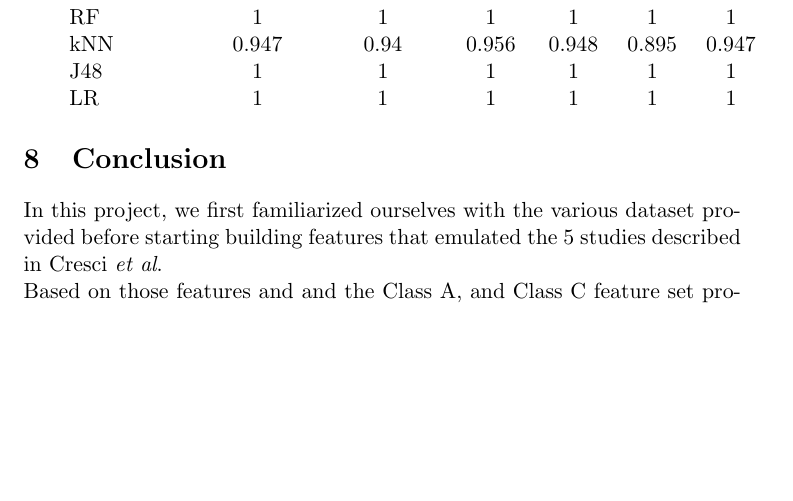
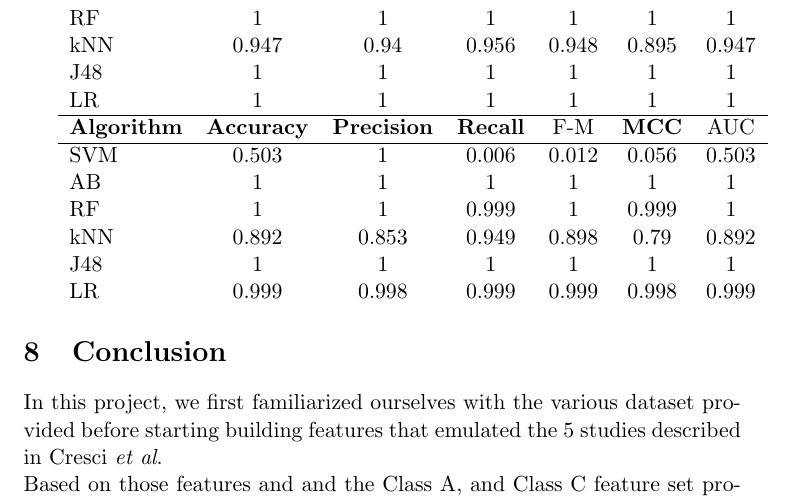
Before and after one commit to lnyaki/BigDataProject3, a LaTeX document (report/report.tex): part of page 8 of 8, cut so that both start at the same text, the shorter picture padded with empty space. Compiled offline with pdfLaTeX.

Commit message:
Tableau result

```diff
--- a/report/report.tex
+++ b/report/report.tex
@@ -182,6 +184,17 @@ After training our classifiers, we obtain the following resutls:
 	kNN			&	0.947	&	0.94	&	0.956	& 0.948 & 0.895 & 0.947\\
 	J48			&	1		&	1		&	1		& 1 	&	1	& 1   \\
 	LR			&	1		&	1		&	1		& 1 	&	1	& 1   \\
+	\hline
+	\textbf{Algorithm} 	& \textbf{Accuracy} 	& \textbf{Precision} & \textbf{Recall} & F-M 	& \textbf{MCC} & AUC\\
+	\hline
+	SVM			&	0.503	&	1	&	0.006	& 0.012 & 0.056 & 0.503\\
+	AB			&	1		&	1		&	1		& 1 	&	1	& 1   \\
+	RF			&	1		&	1		&	0.999		& 1   	&	0.999	& 1  \\
+	kNN			&	0.892	&	0.853	&	0.949	& 0.898 & 0.79 & 0.892\\
+	J48			&	1		&	1		&	1		& 1 	&	1	& 1   \\
+	LR			&	0.999		&	0.998		&	0.999		& 0.999 	&	0.998	& 0.999   \\
+
+
 \end{tabular}
 
 \section{Conclusion}
```
Also changed, not shown: report/report.tex (2 more changed lines).
